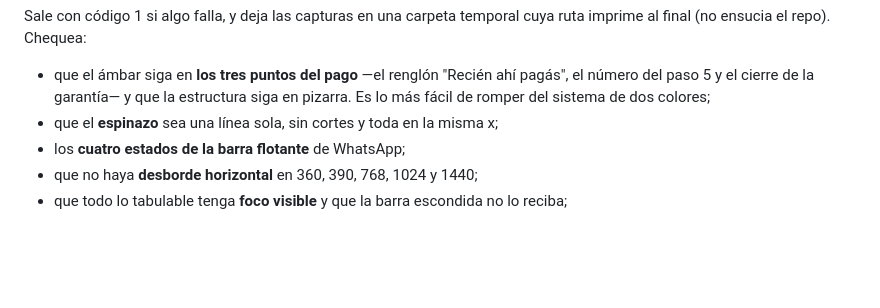
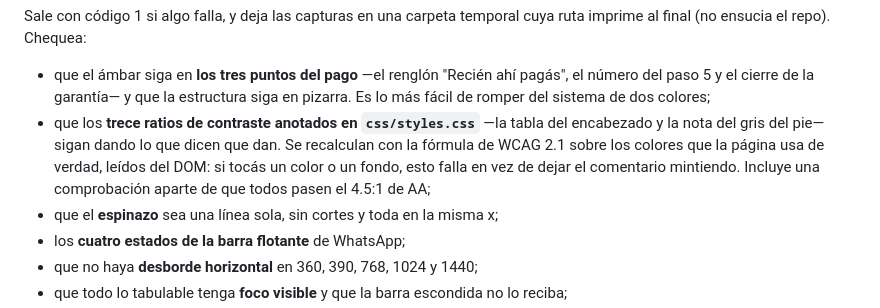
Before and after one commit to Mosland/Mosland.github.io, a Markdown page: README.md, the part around the change. Drawn GitHub-style; blank space fills up the shorter version.

Commit message:
Suma el bloque de contraste a lo que el README dice que verifica el script
verificar.js pasó a ocho bloques cuando se agregó CONTRASTE, y la lista del
README quedó en los siete viejos. Es justo el tipo de desincronización que el
bloque nuevo existe para evitar en el CSS, un archivo más arriba.

Co-Authored-By: Claude Opus 5 <noreply@anthropic.com>
Claude-Session: https://claude.ai/code/session_013s6AJoDtnzv5TiveYd5J5g

```diff
--- a/README.md
+++ b/README.md
@@ -142,6 +142,12 @@ ruta imprime al final (no ensucia el repo). Chequea:
 - que el ámbar siga en **los tres puntos del pago** —el renglón "Recién ahí pagás",
   el número del paso 5 y el cierre de la garantía— y que la estructura siga en
   pizarra. Es lo más fácil de romper del sistema de dos colores;
+- que los **trece ratios de contraste anotados en `css/styles.css`** —la tabla del
+  encabezado y la nota del gris del pie— sigan dando lo que dicen que dan. Se
+  recalculan con la fórmula de WCAG 2.1 sobre los colores que la página usa de
+  verdad, leídos del DOM: si tocás un color o un fondo, esto falla en vez de dejar
+  el comentario mintiendo. Incluye una comprobación aparte de que todos pasen el
+  4.5:1 de AA;
 - que el **espinazo** sea una línea sola, sin cortes y toda en la misma x;
 - los **cuatro estados de la barra flotante** de WhatsApp;
 - que no haya **desborde horizontal** en 360, 390, 768, 1024 y 1440;
```
